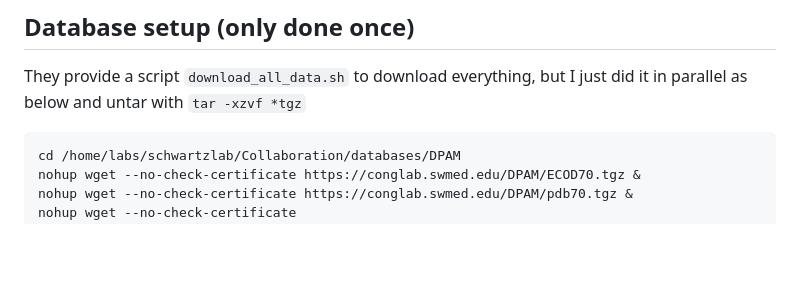
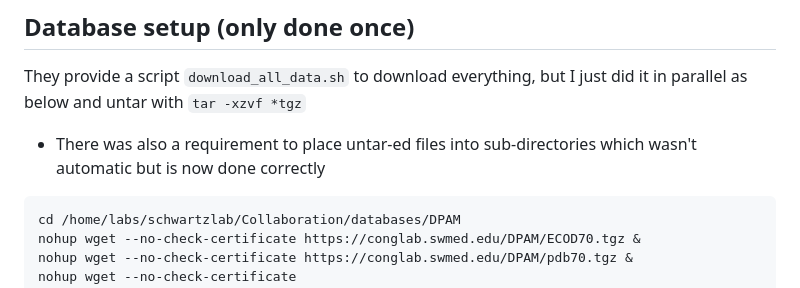
Before and after one commit to joegeorgeson/weizmann-workspace, a Markdown page: External_tools/DPAM-on-wexac.md, the part around the change. Rendered like a GitHub page; blank space fills up the shorter version.

````diff
--- a/External_tools/DPAM-on-wexac.md
+++ b/External_tools/DPAM-on-wexac.md
@@ -51,6 +51,7 @@ python /home/labs/schwartzlab/Collaboration/programs/DPAM/DPAM.py AF-Q9ZFH0-F1-m
 
 ## Database setup (only done once)
 They provide a script `download_all_data.sh` to download everything, but I just did it in parallel as below and untar with `tar -xzvf *tgz`
+* There was also a requirement to place untar-ed files into sub-directories which wasn't automatic but is now done correctly
 ```
 cd /home/labs/schwartzlab/Collaboration/databases/DPAM
 nohup wget --no-check-certificate https://conglab.swmed.edu/DPAM/ECOD70.tgz &
````
